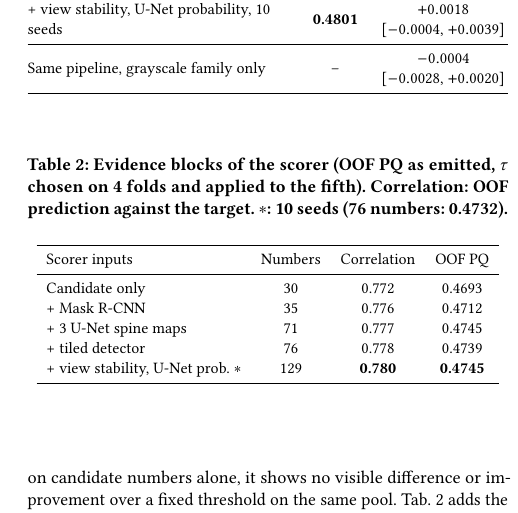
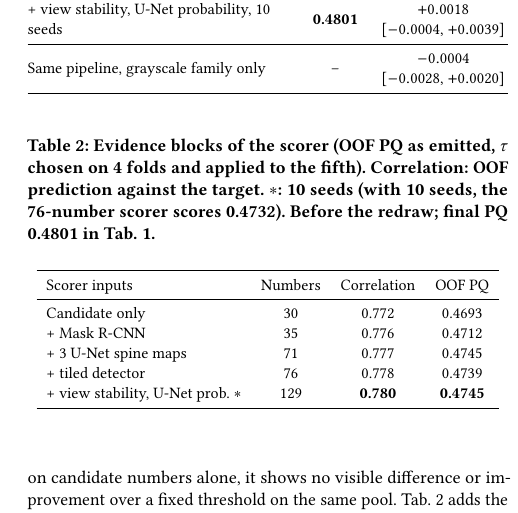
Before and after one commit to Emualliug2705/kaggle_filament_2026, a LaTeX paper (report/main.tex): part of one column of page 4 of 5, cut so that both start at the same text. Compiled offline with pdfLaTeX.

Commit message:
Report: clarify Table 2's 10-seed note (before the redraw; final PQ 0.4801 in Tab. 1)
The evidence table reports masks as emitted with a nested tau, so its rows sit near 0.47; the
caption now says so, points to Table 1 for the final 0.4801, and states that the 76-number
scorer scores 0.4732 with the same 10 seeds as the last row. PDF rebuilt with XeTeX (5 pages).

Co-Authored-By: Claude Opus 5.5 <noreply@anthropic.com>

```diff
--- a/report/main.tex
+++ b/report/main.tex
@@ -185,7 +185,7 @@ Same pipeline, grayscale family only & -- & \twoline{$-0.0004$}{{[}$-0.0028$, $+
 \begin{table}[t]
 \centering
 \small
-\caption{Evidence blocks of the scorer (OOF PQ as emitted, $\tau$ chosen on 4 folds and applied to the fifth). Correlation: OOF prediction against the target.\chg{ $\ast$:~10 seeds (76 numbers: 0.4732).}}
+\caption{Evidence blocks of the scorer (OOF PQ as emitted, $\tau$ chosen on 4 folds and applied to the fifth). Correlation: OOF prediction against the target.\chg{ $\ast$:~10 seeds (with 10 seeds, the 76-number scorer scores 0.4732). Before the redraw; final PQ 0.4801 in Tab.~\ref{tab:results}.}}
 \label{tab:evidence}
 \begin{tabular}{lccc}
 \toprule
```
Also changed, not shown: report/main.pdf.
